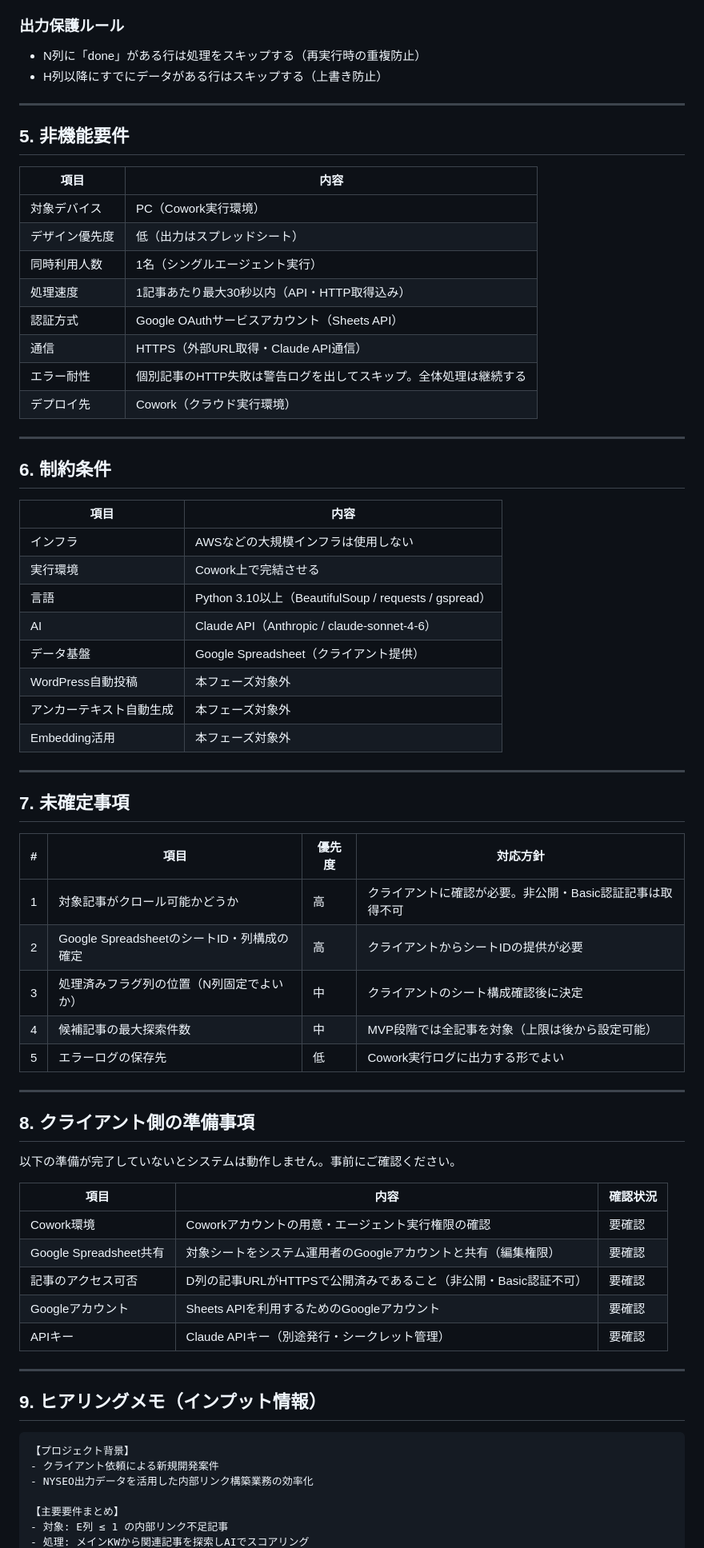
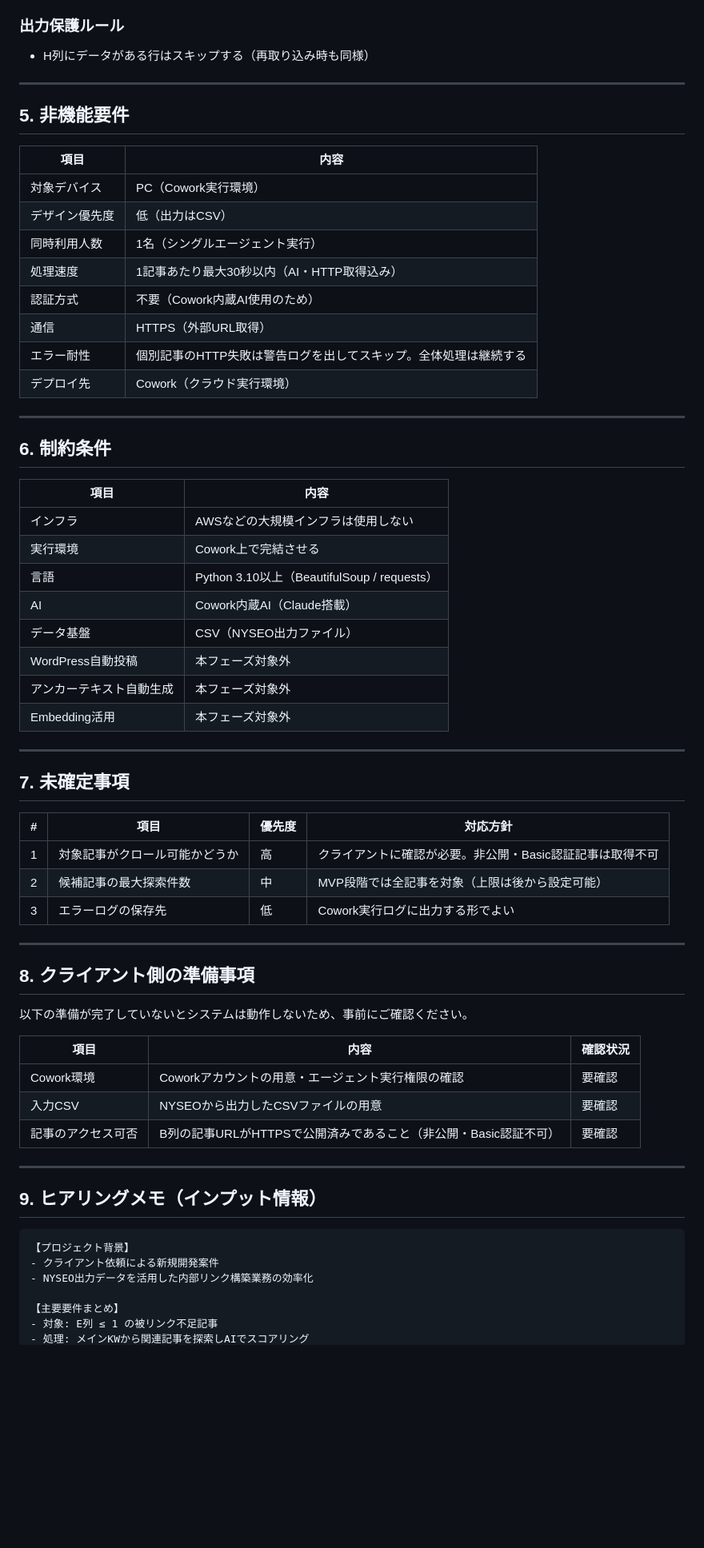
Before and after one commit to fkdkazu-commits/nyseo-internal-link-agent, a Markdown page: 要件定義書.md, the part around one of its changes. Shown at 80% size. Drawn GitHub-style; blank space fills up the shorter version.

```diff
--- a/要件定義書.md
+++ b/要件定義書.md
@@ -85,8 +84,7 @@ NYSEO出力データをもとに、被リンク不足記事（被リンク数1
 - 提案は最低2件・最大3件（MVPフェーズ）
 
 ### 出力保護ルール
-- N列に「done」がある行は処理をスキップする（再実行時の重複防止）
-- H列以降にすでにデータがある行はスキップする（上書き防止）
+- H列にデータがある行はスキップする（再取り込み時も同様）
 
 ---
 
@@ -95,11 +93,11 @@ NYSEO出力データをもとに、被リンク不足記事（被リンク数1
 | 項目 | 内容 |
 |---|---|
 | 対象デバイス | PC（Cowork実行環境） |
-| デザイン優先度 | 低（出力はスプレッドシート） |
+| デザイン優先度 | 低（出力はCSV） |
 | 同時利用人数 | 1名（シングルエージェント実行） |
-| 処理速度 | 1記事あたり最大30秒以内（API・HTTP取得込み） |
-| 認証方式 | Google OAuthサービスアカウント（Sheets API） |
-| 通信 | HTTPS（外部URL取得・Claude API通信） |
+| 処理速度 | 1記事あたり最大30秒以内（AI・HTTP取得込み） |
+| 認証方式 | 不要（Cowork内蔵AI使用のため） |
+| 通信 | HTTPS（外部URL取得） |
 | エラー耐性 | 個別記事のHTTP失敗は警告ログを出してスキップ。全体処理は継続する |
 | デプロイ先 | Cowork（クラウド実行環境） |
 
@@ -111,9 +109,9 @@ NYSEO出力データをもとに、被リンク不足記事（被リンク数1
 |---|---|
 | インフラ | AWSなどの大規模インフラは使用しない |
 | 実行環境 | Cowork上で完結させる |
-| 言語 | Python 3.10以上（BeautifulSoup / requests / gspread） |
-| AI | Claude API（Anthropic / claude-sonnet-4-6） |
-| データ基盤 | Google Spreadsheet（クライアント提供） |
+| 言語 | Python 3.10以上（BeautifulSoup / requests） |
+| AI | Cowork内蔵AI（Claude搭載） |
+| データ基盤 | CSV（NYSEO出力ファイル） |
 | WordPress自動投稿 | 本フェーズ対象外 |
 | アンカーテキスト自動生成 | 本フェーズ対象外 |
 | Embedding活用 | 本フェーズ対象外 |
@@ -125,24 +123,20 @@ NYSEO出力データをもとに、被リンク不足記事（被リンク数1
 | # | 項目 | 優先度 | 対応方針 |
 |---|---|---|---|
 | 1 | 対象記事がクロール可能かどうか | 高 | クライアントに確認が必要。非公開・Basic認証記事は取得不可 |
-| 2 | Google SpreadsheetのシートID・列構成の確定 | 高 | クライアントからシートIDの提供が必要 |
-| 3 | 処理済みフラグ列の位置（N列固定でよいか） | 中 | クライアントのシート構成確認後に決定 |
-| 4 | 候補記事の最大探索件数 | 中 | MVP段階では全記事を対象（上限は後から設定可能） |
-| 5 | エラーログの保存先 | 低 | Cowork実行ログに出力する形でよい |
+| 2 | 候補記事の最大探索件数 | 中 | MVP段階では全記事を対象（上限は後から設定可能） |
+| 3 | エラーログの保存先 | 低 | Cowork実行ログに出力する形でよい |
 
 ---
 
 ## 8. クライアント側の準備事項
 
-以下の準備が完了していないとシステムは動作しません。事前にご確認ください。
+以下の準備が完了していないとシステムは動作しないため、事前にご確認ください。
 
 | 項目 | 内容 | 確認状況 |
 |---|---|---|
 | Cowork環境 | Coworkアカウントの用意・エージェント実行権限の確認 | 要確認 |
-| Google Spreadsheet共有 | 対象シートをシステム運用者のGoogleアカウントと共有（編集権限） | 要確認 |
-| 記事のアクセス可否 | D列の記事URLがHTTPSで公開済みであること（非公開・Basic認証不可） | 要確認 |
-| Googleアカウント | Sheets APIを利用するためのGoogleアカウント | 要確認 |
-| APIキー | Claude APIキー（別途発行・シークレット管理） | 要確認 |
+| 入力CSV | NYSEOから出力したCSVファイルの用意 | 要確認 |
+| 記事のアクセス可否 | B列の記事URLがHTTPSで公開済みであること（非公開・Basic認証不可） | 要確認 |
 
 ---
 
@@ -154,5 +148,5 @@ NYSEO出力データをもとに、被リンク不足記事（被リンク数1
 - NYSEO出力データを活用した内部リンク構築業務の効率化
 
 【主要要件まとめ】
-- 対象: E列 ≤ 1 の内部リンク不足記事
+- 対象: E列 ≤ 1 の被リンク不足記事
 - 処理: メインKWから関連記事を探索しAIでスコアリング
```
Also changed, not shown: other parts of 要件定義書.md (+18 -19 lines), 設計書.md (+61 -68 lines).
